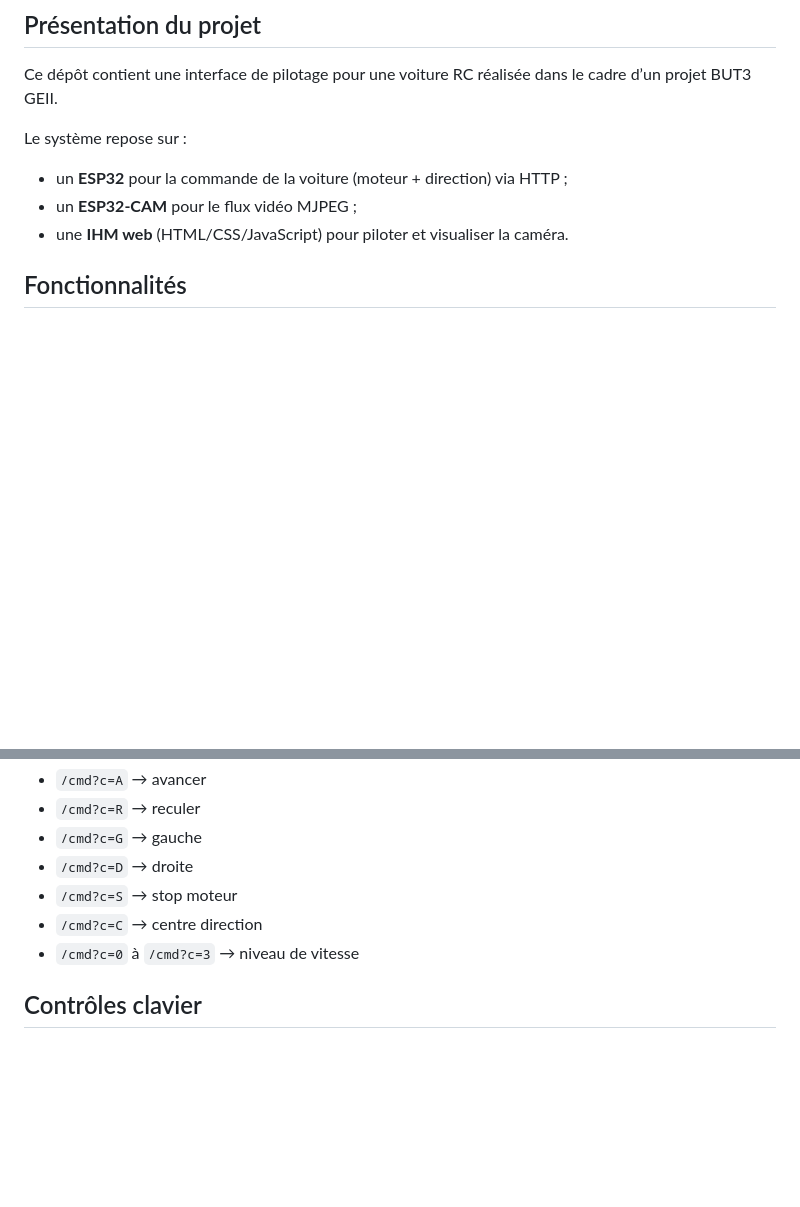
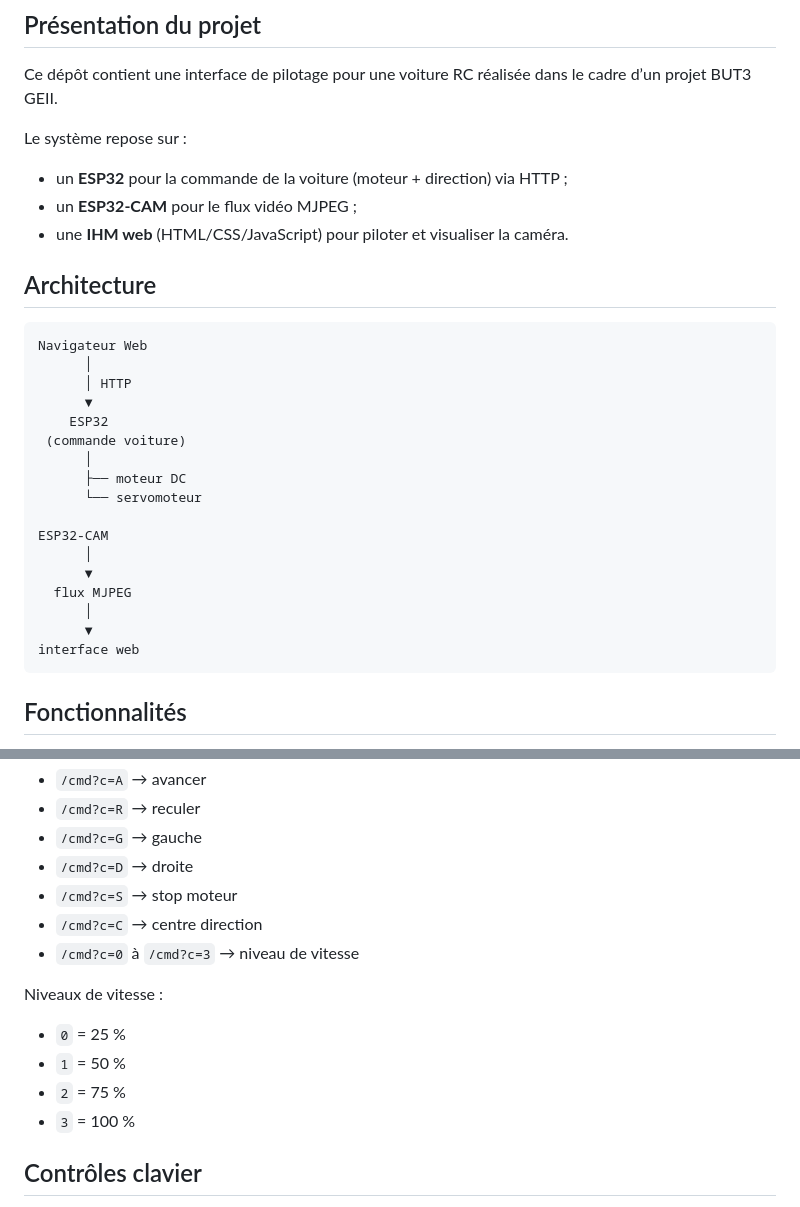
Before and after one commit to Qaquka/voiture-rc-ihm, a Markdown page: README.md, 2 parts joined by grey strips. Rendered like a GitHub page; blank space fills up the shorter version.

Commit message:
Enhance README with badges, architecture, and controls
Added badges for PlatformIO, ESP32, and project status. Included architecture diagram and detailed control commands for the RC car.

````diff
--- a/README.md
+++ b/README.md
@@ -9,6 +13,28 @@ Le système repose sur :
 - un **ESP32** pour la commande de la voiture (moteur + direction) via HTTP ;
 - un **ESP32-CAM** pour le flux vidéo MJPEG ;
 - une **IHM web** (HTML/CSS/JavaScript) pour piloter et visualiser la caméra.
+
+## Architecture
+
+```text
+Navigateur Web
+      │
+      │ HTTP
+      ▼
+    ESP32
+ (commande voiture)
+      │
+      ├── moteur DC
+      └── servomoteur
+
+ESP32-CAM
+      │
+      ▼
+  flux MJPEG
+      │
+      ▼
+interface web
+```
 
 ## Fonctionnalités
 
@@ -122,6 +148,13 @@ Les commandes utilisées par l’ESP32 sont :
 - `/cmd?c=C` → centre direction
 - `/cmd?c=0` à `/cmd?c=3` → niveau de vitesse
 
+Niveaux de vitesse :
+
+- `0` = 25 %
+- `1` = 50 %
+- `2` = 75 %
+- `3` = 100 %
+
 ## Contrôles clavier
 
 - `↑` : avancer
````
Also changed, not shown: other parts of README.md (+4 -0 lines).
